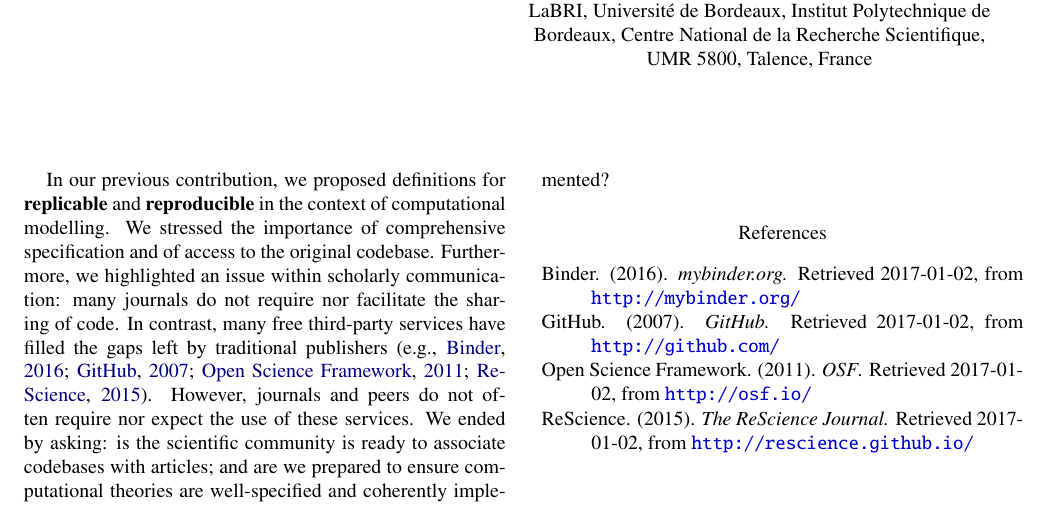
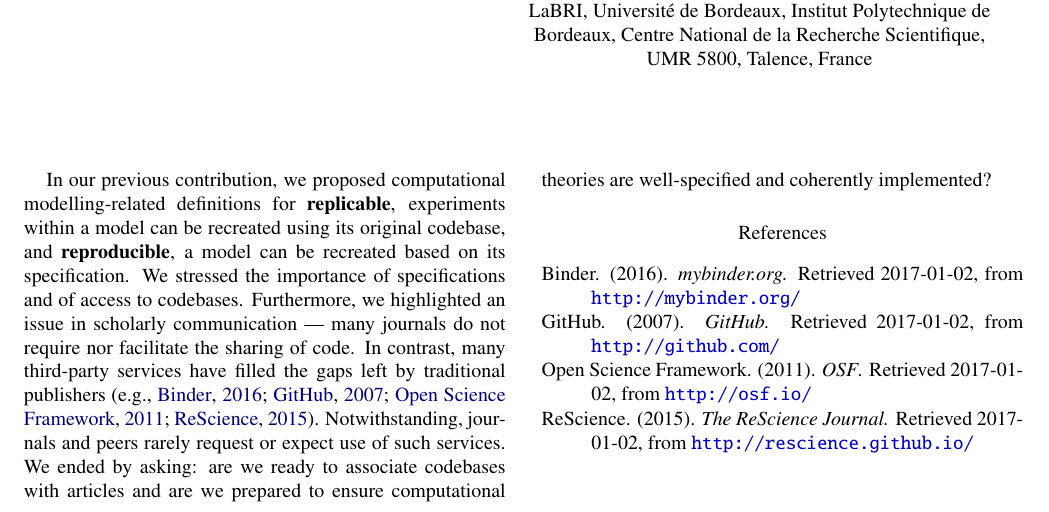
Before and after one commit to rougier/diversity-in-reproducibility, a LaTeX paper (guest_rougier_2016.tex): part of the page, cut so that both start at the same text. Compiled offline with pdfLaTeX.

Commit message:
clarification

```diff
--- a/guest_rougier_2016.tex
+++ b/guest_rougier_2016.tex
@@ -29,8 +29,7 @@ LaBRI, Université de Bordeaux, Institut Polytechnique de Bordeaux, Centre Natio
 \maketitle
 %Recap of previous
 
-In our previous contribution, we proposed definitions for \textbf{replicable} and \textbf{reproducible} in the context of computational modelling. We stressed the importance of comprehensive specification and of access to the original codebase. Furthermore, we highlighted an issue within scholarly communication: many journals do not require nor facilitate the sharing of code. In contrast, many free third-party services have filled the gaps left by traditional publishers \cite<e.g.,>{binder, github, osf, rescience}. However, journals and peers do not often require nor expect the use of these services. We ended by asking: is the scientific community is ready to associate codebases with articles; and are we prepared to ensure computational theories are well-specified and coherently implemented?
-
+In our previous contribution, we proposed computational modelling-related definitions for \textbf{replicable}, experiments within a model can be recreated using its original codebase, and \textbf{reproducible}, a model can be recreated based on its specification. We stressed the importance of specifications and of access to codebases. Furthermore, we highlighted an issue in scholarly communication --- many journals do not require nor facilitate the sharing of code. In contrast, many third-party services have filled the gaps left by traditional publishers \cite<e.g.,>{binder, github, osf, rescience}. Notwithstanding, journals and peers rarely request or expect use of such services. We ended by asking: are we ready to associate codebases with articles and are we prepared to ensure computational theories are well-specified and coherently implemented?
 
 \bibliographystyle{apacite}
 \bibliography{ref}
```
